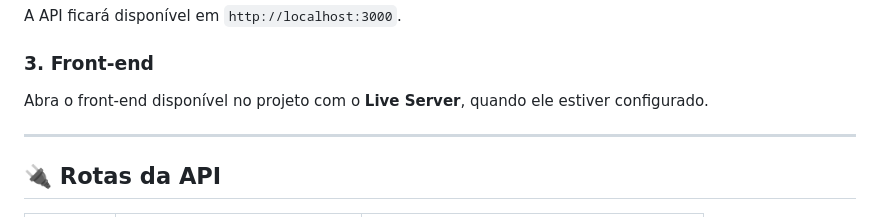
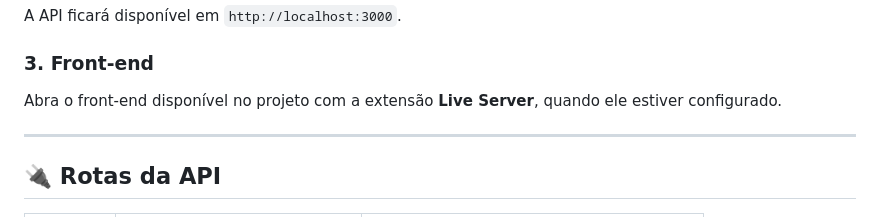
Before and after one commit to JacioFaustino/EcoVolt, a Markdown page: README.md, the part around the change. GitHub-like rendering.

Commit message:
Update README to specify Live Server extension

```diff
--- a/README.md
+++ b/README.md
@@ -105,7 +105,7 @@ A API ficará disponível em `http://localhost:3000`.
 
 ### 3. Front-end
 
-Abra o front-end disponível no projeto com o **Live Server**, quando ele estiver configurado.
+Abra o front-end disponível no projeto com a extensão **Live Server**, quando ele estiver configurado.
 
 ---
 
```
